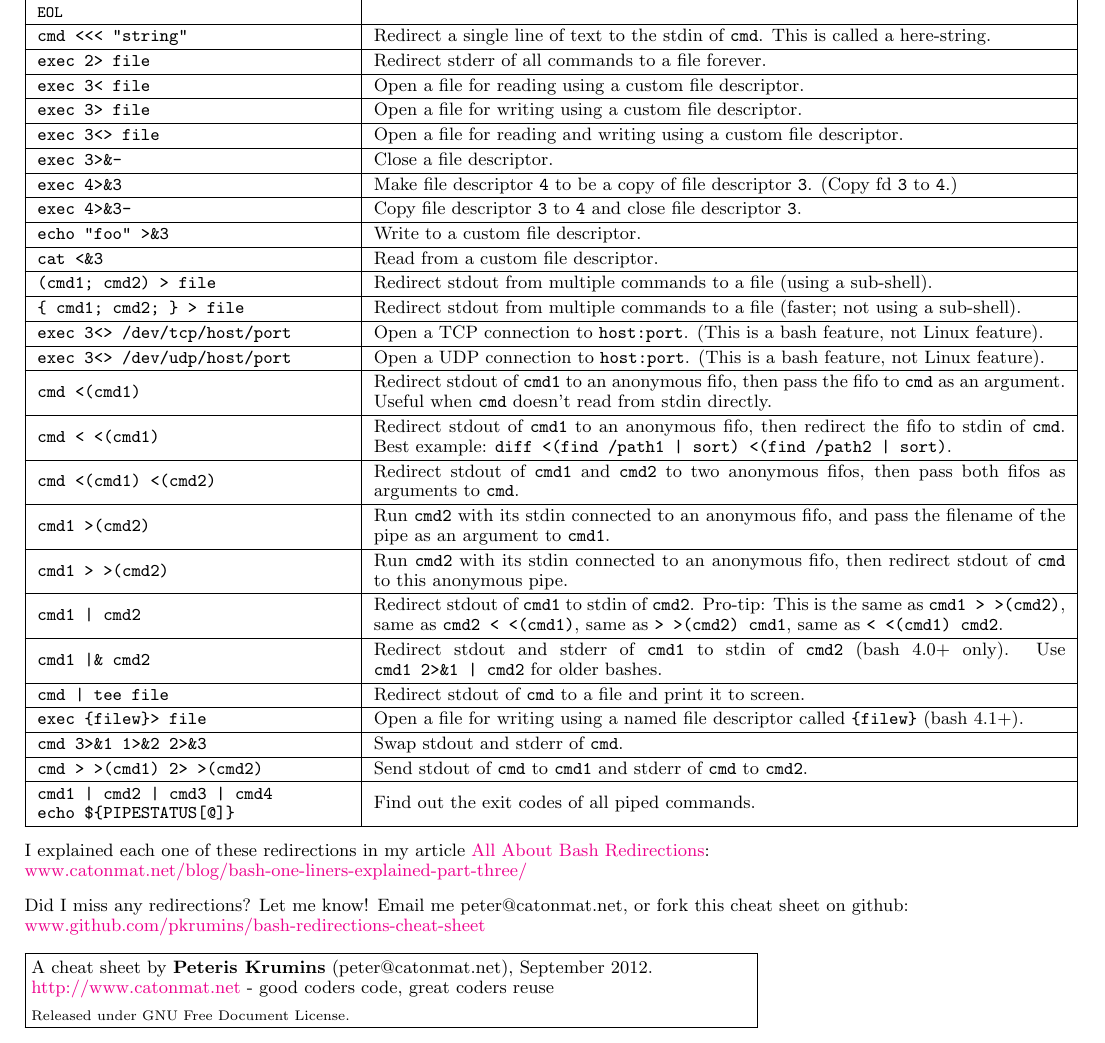
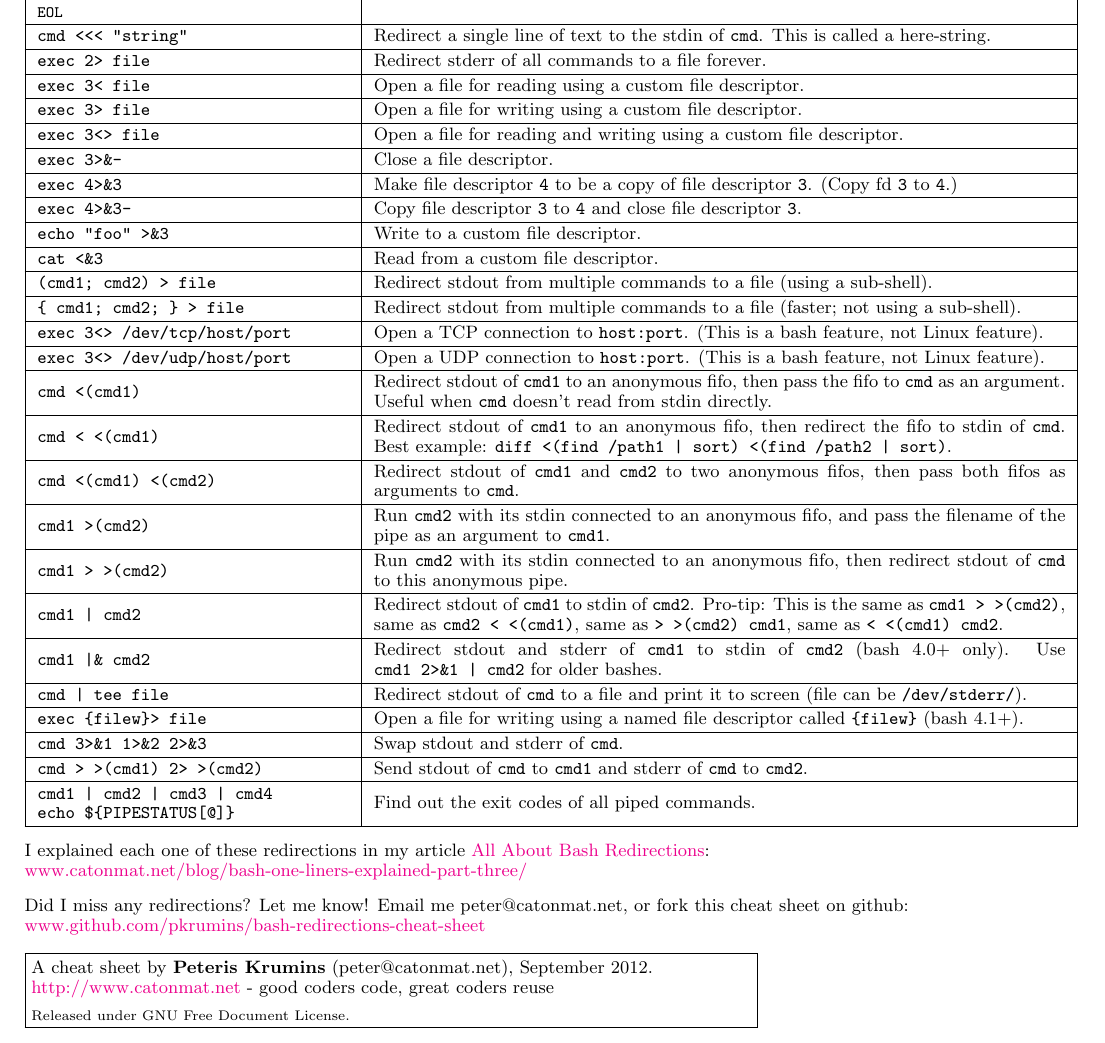
Before and after one commit to pkrumins/bash-redirections-cheat-sheet, a LaTeX book (bash-redirections-cheat-sheet.tex): part of the page, cut so that both start at the same text. Compiled offline with pdfLaTeX.

Commit message:
tee can be used to duplicate stdout to stderr
It took me a while to figure it out. As it might be useful for someone else, I propose to add it here.

```diff
--- a/bash-redirections-cheat-sheet.tex
+++ b/bash-redirections-cheat-sheet.tex
@@ -116,7 +116,7 @@
 \hline
 \verb/cmd1 |& cmd2/ & Redirect stdout and stderr of \verb|cmd1| to stdin of \verb|cmd2| (bash 4.0+ only). Use \verb/cmd1 2>&1 | cmd2/ for older bashes. \\
 \hline
-\verb/cmd | tee file/ & Redirect stdout of \verb|cmd| to a file and print it to screen. \\
+\verb/cmd | tee file/ & Redirect stdout of \verb|cmd| to a file and print it to screen (file can be \verb|/dev/stderr/|). \\
 \hline
 \verb|exec {filew}> file| & Open a file for writing using a named file descriptor called \verb|{filew}| (bash 4.1+). \\
 \hline
```
